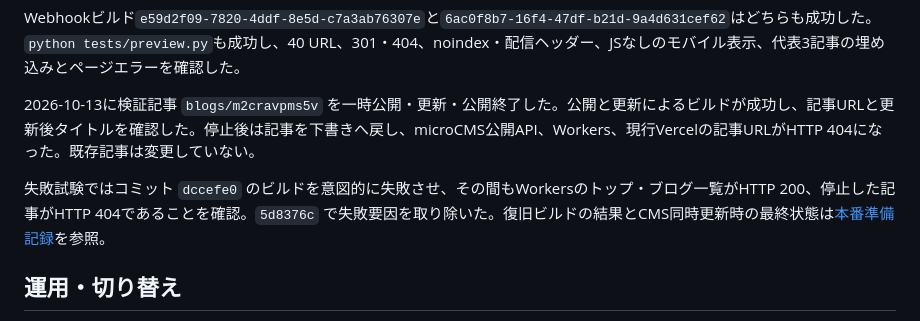
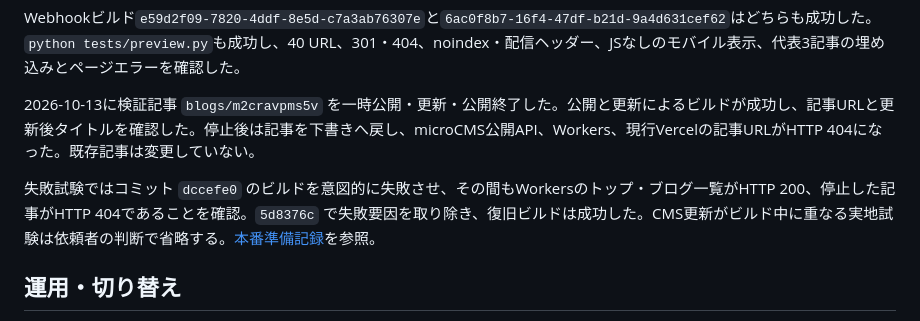
Before and after one commit to nakaatsu118/nakaatsu.com, a Markdown page: docs/workers-builds-2026-10-12.md, the part around the change. Drawn GitHub-style.

```diff
--- a/docs/workers-builds-2026-10-12.md
+++ b/docs/workers-builds-2026-10-12.md
@@ -25,7 +25,7 @@ Webhookビルド`e59d2f09-7820-4ddf-8e5d-c7a3ab76307e`と`6ac0f8b7-16f4-47df-b21
 
 2026-10-13に検証記事 `blogs/m2cravpms5v` を一時公開・更新・公開終了した。公開と更新によるビルドが成功し、記事URLと更新後タイトルを確認した。停止後は記事を下書きへ戻し、microCMS公開API、Workers、現行Vercelの記事URLがHTTP 404になった。既存記事は変更していない。
 
-失敗試験ではコミット `dccefe0` のビルドを意図的に失敗させ、その間もWorkersのトップ・ブログ一覧がHTTP 200、停止した記事がHTTP 404であることを確認。`5d8376c` で失敗要因を取り除いた。復旧ビルドの結果とCMS同時更新時の最終状態は[本番準備記録](production-readiness-2026-10-13.md)を参照。
+失敗試験ではコミット `dccefe0` のビルドを意図的に失敗させ、その間もWorkersのトップ・ブログ一覧がHTTP 200、停止した記事がHTTP 404であることを確認。`5d8376c` で失敗要因を取り除き、復旧ビルドは成功した。CMS更新がビルド中に重なる実地試験は依頼者の判断で省略する。[本番準備記録](production-readiness-2026-10-13.md)を参照。
 
 ## 運用・切り替え
 
```
Also changed, not shown: docs/cloudflare-astro-migration-plan.md (+1 -1 lines), docs/production-readiness-2026-10-13.md (+2 -2 lines).
